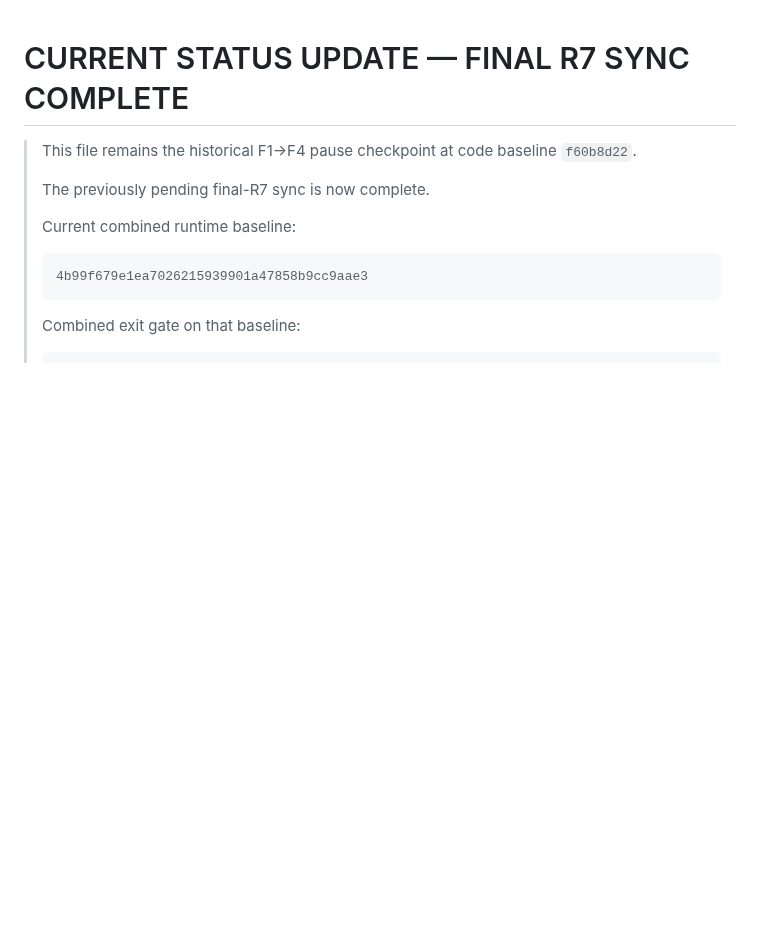
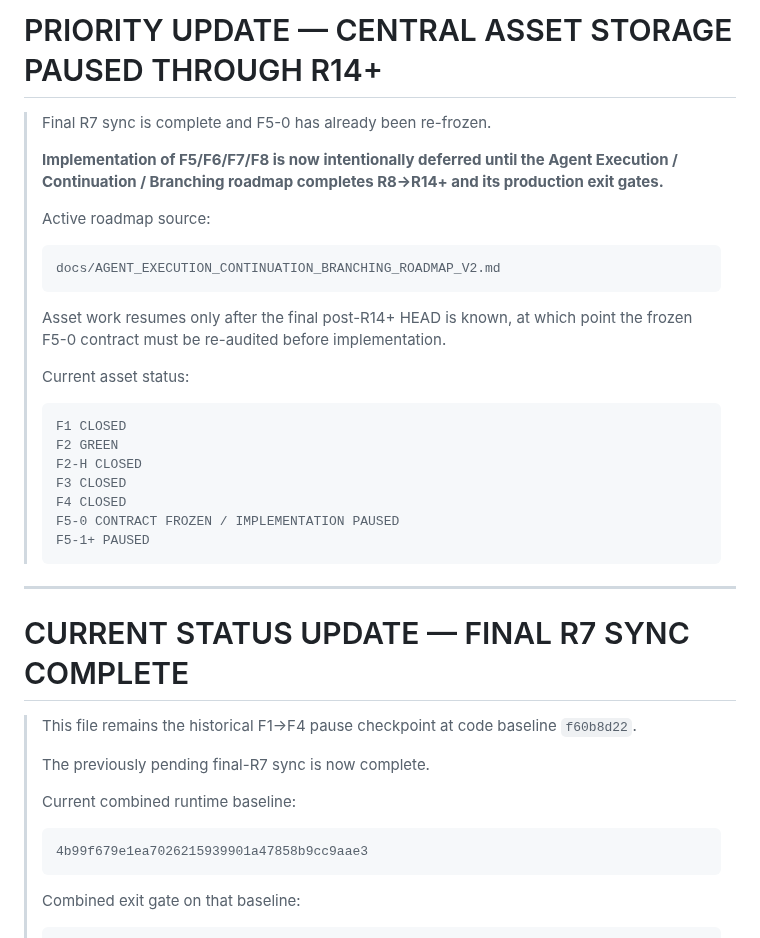
Before and after one commit to boxs-51/assistant, a Markdown page: docs/CENTRAL_ASSET_STORAGE_HEAD_CHECKPOINT_F60B8D22.md, the part around the change. GitHub-like rendering; blank space fills up the shorter version.

Commit message:
docs(asset-storage): park F5 behind R8-R14 roadmap

````diff
--- a/docs/CENTRAL_ASSET_STORAGE_HEAD_CHECKPOINT_F60B8D22.md
+++ b/docs/CENTRAL_ASSET_STORAGE_HEAD_CHECKPOINT_F60B8D22.md
@@ -1,3 +1,33 @@
+# PRIORITY UPDATE — CENTRAL ASSET STORAGE PAUSED THROUGH R14+
+
+> Final R7 sync is complete and F5-0 has already been re-frozen.
+>
+> **Implementation of F5/F6/F7/F8 is now intentionally deferred until the Agent Execution /
+> Continuation / Branching roadmap completes R8→R14+ and its production exit gates.**
+>
+> Active roadmap source:
+>
+> ```text
+> docs/AGENT_EXECUTION_CONTINUATION_BRANCHING_ROADMAP_V2.md
+> ```
+>
+> Asset work resumes only after the final post-R14+ HEAD is known, at which point the frozen
+> F5-0 contract must be re-audited before implementation.
+>
+> Current asset status:
+>
+> ```text
+> F1 CLOSED
+> F2 GREEN
+> F2-H CLOSED
+> F3 CLOSED
+> F4 CLOSED
+> F5-0 CONTRACT FROZEN / IMPLEMENTATION PAUSED
+> F5-1+ PAUSED
+> ```
+
+---
+
 # CURRENT STATUS UPDATE — FINAL R7 SYNC COMPLETE
 
 > This file remains the historical F1→F4 pause checkpoint at code baseline `f60b8d22`.
````
